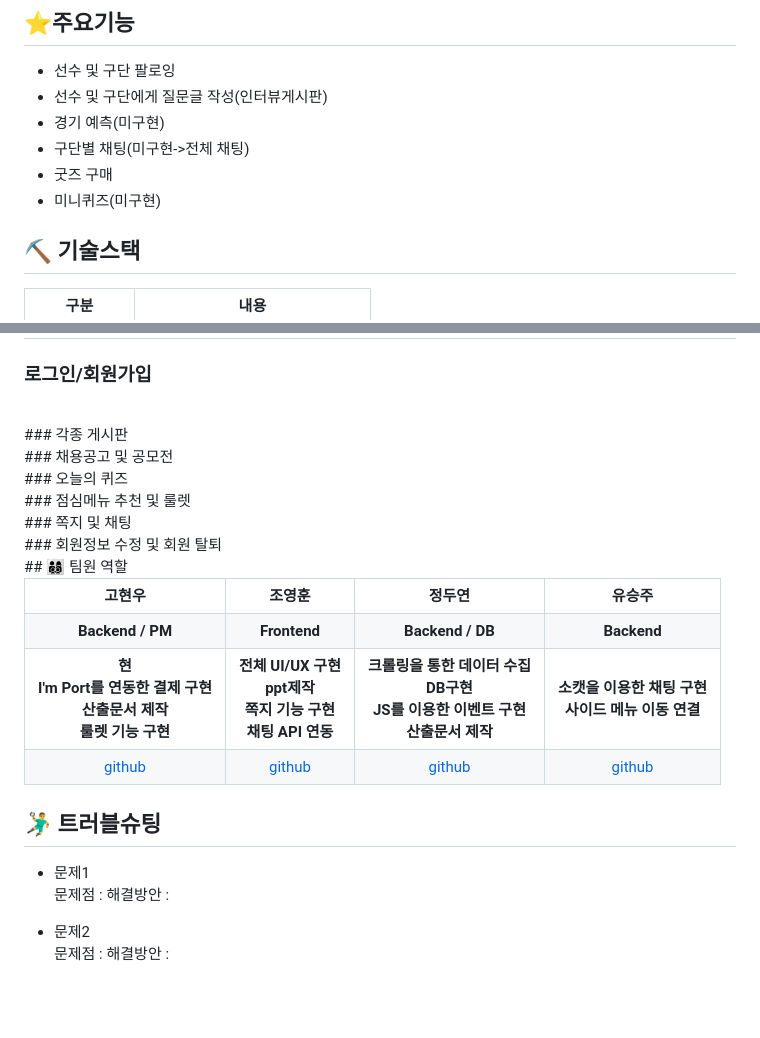
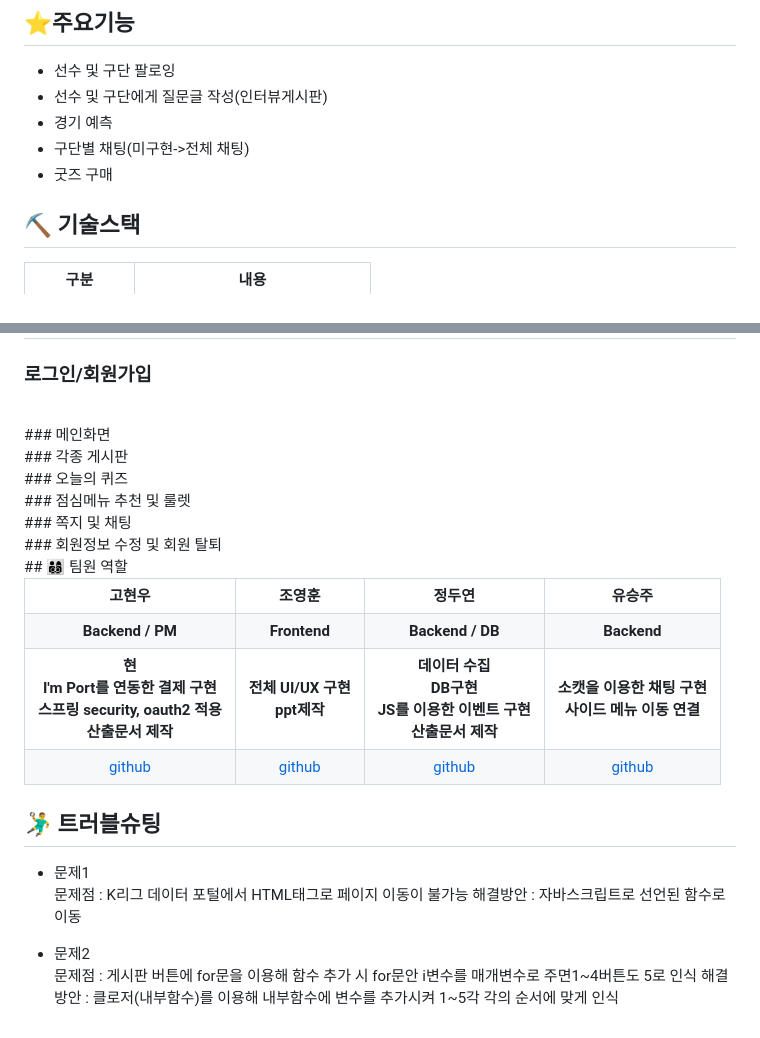
Before and after one commit to 2021-SMHRD-KDT-AI-17/KickBoardProject, a Markdown page: README.md, 2 parts joined by grey strips. Drawn GitHub-style; blank space fills up the shorter version.

```diff
--- a/README.md
+++ b/README.md
@@ -14,10 +14,9 @@
 ## ⭐주요기능
 * 선수 및 구단 팔로잉
 * 선수 및 구단에게 질문글 작성(인터뷰게시판)
-* 경기 예측(미구현)
+* 경기 예측
 * 구단별 채팅(미구현->전체 채팅)
 * 굿즈 구매
-* 미니퀴즈(미구현)
 
 
 ## ⛏ 기술스택
@@ -109,10 +108,10 @@
 ### 로그인/회원가입
 
 <br>
-### 각종 게시판
+### 메인화면
 
 <br>
-### 채용공고 및 공모전
+### 각종 게시판
 
 <br>
 ### 오늘의 퀴즈
@@ -142,9 +141,9 @@
     <td align="center"><b>Backend</b></td>
   </tr>
   <tr>
-    <td align="center"><b>현<br>I'm Port를 연동한 결제 구현<br>산출문서 제작<br>룰렛 기능 구현</b></td>
-    <td align="center"><b>전체 UI/UX 구현<br>ppt제작<br>쪽지 기능 구현<br>채팅 API 연동</b></td>
-    <td align="center"><b>크롤링을 통한 데이터 수집<br>DB구현<br>JS를 이용한 이벤트 구현<br>산출문서 제작</b></td>
+    <td align="center"><b>현<br>I'm Port를 연동한 결제 구현<br>스프링 security, oauth2 적용<br>산출문서 제작</b></td>
+    <td align="center"><b>전체 UI/UX 구현<br>ppt제작</b></td>
+    <td align="center"><b>데이터 수집<br>DB구현<br>JS를 이용한 이벤트 구현<br>산출문서 제작</b></td>
     <td align="center"><b>소캣을 이용한 채팅 구현<br>사이드 메뉴 이동 연결</b></td>
   </tr>
   <tr>
@@ -157,9 +156,9 @@
 
 ## 🤾‍♂️ 트러블슈팅
 * 문제1<br>
-문제점 :
-해결방안 :
+문제점 : K리그 데이터 포털에서 HTML태그로 페이지 이동이 불가능
+해결방안 : 자바스크립트로 선언된 함수로 이동
 
 * 문제2<br>
-문제점 :
-해결방안 :
+문제점 : 게시판 버튼에 for문을 이용해 함수 추가 시 for문안 i변수를 매개변수로 주면1~4버튼도 5로 인식
+해결방안 : 클로저(내부함수)를 이용해 내부함수에 변수를 추가시켜 1~5각 각의 순서에 맞게 인식
```
